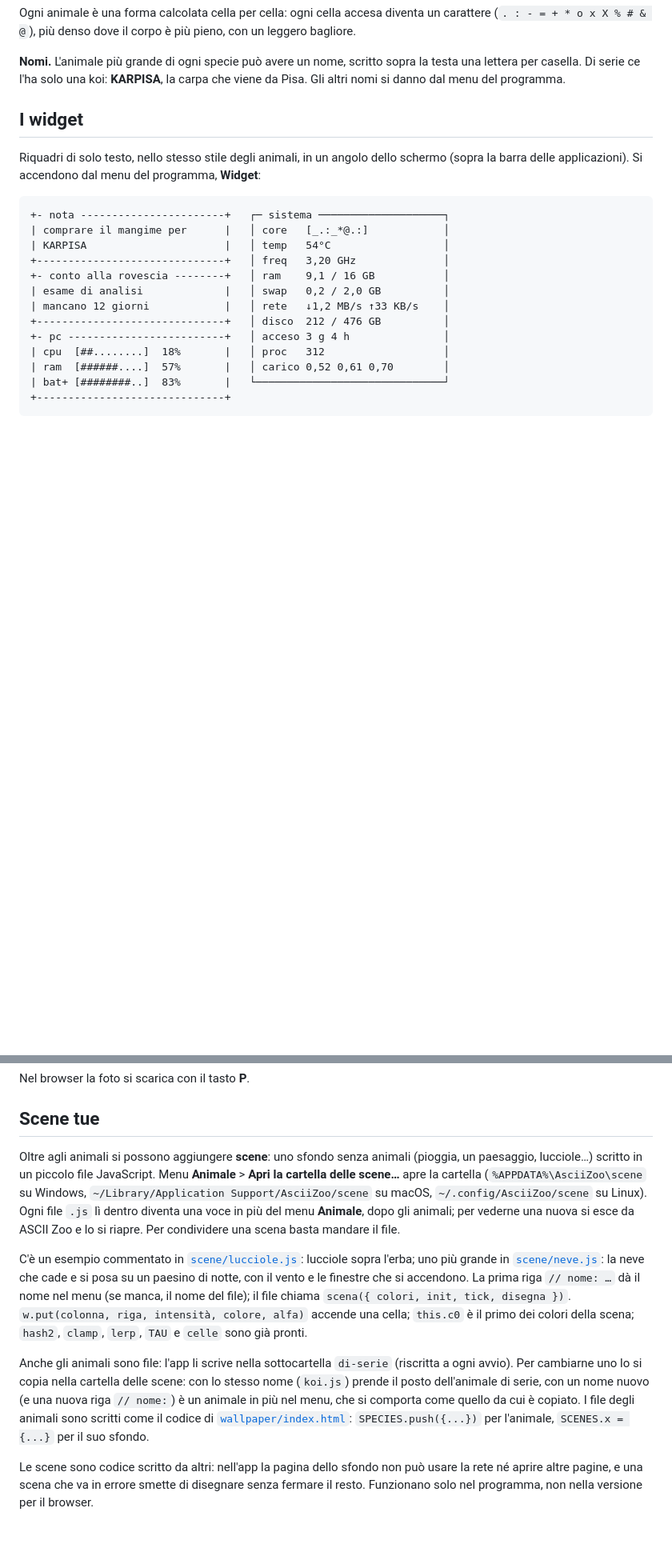
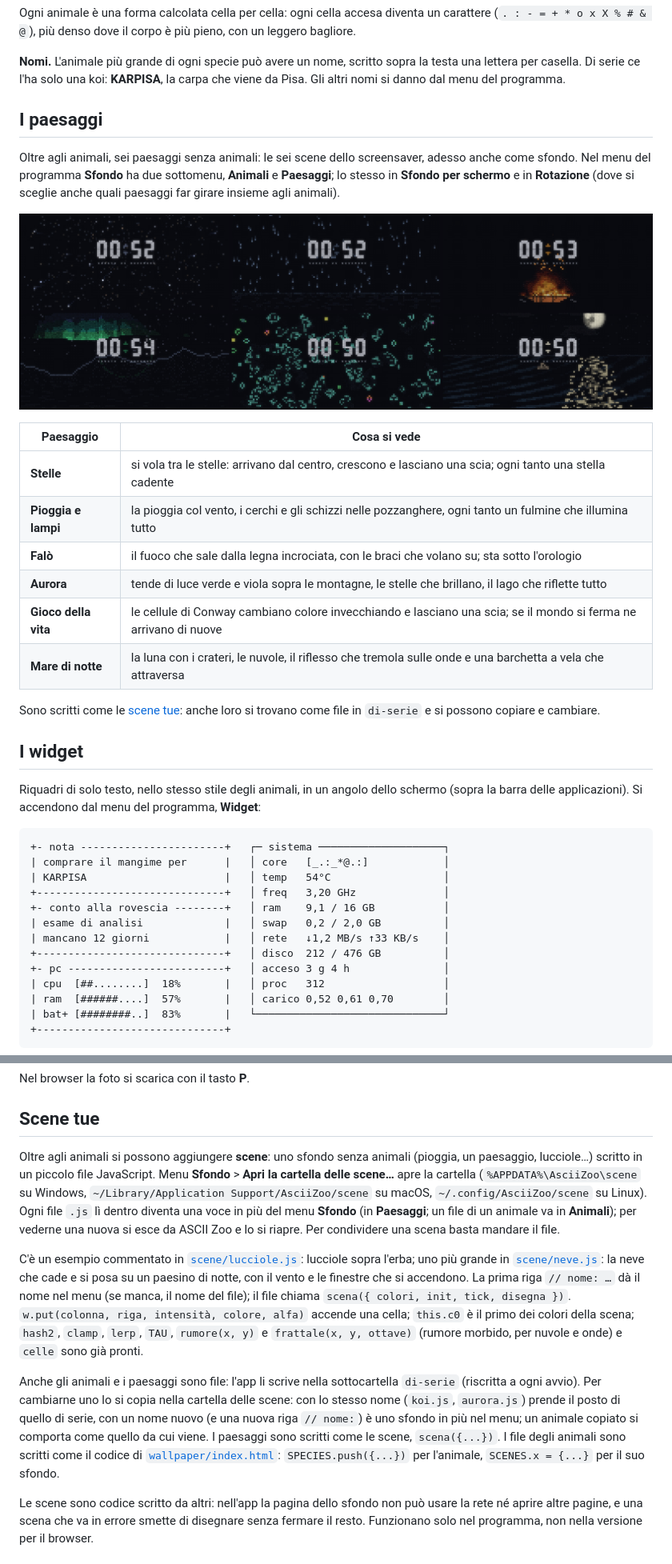
Before and after one commit to Tressilloide/ascii-zoo, a Markdown page: README.it.md, 2 parts joined by grey strips. Shown at 80% size. Rendered like a GitHub page; pictures changed too: docs/landscapes.png (added); blank space fills up the shorter version.

```diff
--- a/README.it.md
+++ b/README.it.md
@@ -36,6 +36,25 @@ Nove specie, una alla volta, ognuna con il suo ambiente. Di serie lo sfondo pass
 Ogni animale è una forma calcolata cella per cella: ogni cella accesa diventa un carattere (`. : - = + * o x X % # & @`), più denso dove il corpo è più pieno, con un leggero bagliore.
 
 **Nomi.** L'animale più grande di ogni specie può avere un nome, scritto sopra la testa una lettera per casella. Di serie ce l'ha solo una koi: **KARPISA**, la carpa che viene da Pisa. Gli altri nomi si danno dal menu del programma.
+
+## I paesaggi
+
+Oltre agli animali, sei paesaggi senza animali: le sei scene dello screensaver, adesso anche come sfondo. Nel menu del programma **Sfondo** ha due sottomenu, **Animali** e **Paesaggi**; lo stesso in **Sfondo per schermo** e in **Rotazione** (dove si sceglie anche quali paesaggi far girare insieme agli animali).
+
+<p align="center">
+  <img src="docs/landscapes.png" alt="I sei paesaggi con l'orologio: stelle, pioggia e lampi, falò, aurora sulle montagne, gioco della vita, mare di notte con la luna" width="100%">
+</p>
+
+| Paesaggio | Cosa si vede |
+|---|---|
+| **Stelle** | si vola tra le stelle: arrivano dal centro, crescono e lasciano una scia; ogni tanto una stella cadente |
+| **Pioggia e lampi** | la pioggia col vento, i cerchi e gli schizzi nelle pozzanghere, ogni tanto un fulmine che illumina tutto |
+| **Falò** | il fuoco che sale dalla legna incrociata, con le braci che volano su; sta sotto l'orologio |
+| **Aurora** | tende di luce verde e viola sopra le montagne, le stelle che brillano, il lago che riflette tutto |
+| **Gioco della vita** | le cellule di Conway cambiano colore invecchiando e lasciano una scia; se il mondo si ferma ne arrivano di nuove |
+| **Mare di notte** | la luna con i crateri, le nuvole, il riflesso che tremola sulle onde e una barchetta a vela che attraversa |
+
+Sono scritti come le [scene tue](#scene-tue): anche loro si trovano come file in `di-serie` e si possono copiare e cambiare.
 
 ## I widget
 
@@ -126,11 +145,11 @@ Nel browser la foto si scarica con il tasto **P**.
 
 ## Scene tue
 
-Oltre agli animali si possono aggiungere **scene**: uno sfondo senza animali (pioggia, un paesaggio, lucciole…) scritto in un piccolo file JavaScript. Menu **Animale** > **Apri la cartella delle scene…** apre la cartella (`%APPDATA%\AsciiZoo\scene` su Windows, `~/Library/Application Support/AsciiZoo/scene` su macOS, `~/.config/AsciiZoo/scene` su Linux). Ogni file `.js` lì dentro diventa una voce in più del menu **Animale**, dopo gli animali; per vederne una nuova si esce da ASCII Zoo e lo si riapre. Per condividere una scena basta mandare il file.
+Oltre agli animali si possono aggiungere **scene**: uno sfondo senza animali (pioggia, un paesaggio, lucciole…) scritto in un piccolo file JavaScript. Menu **Sfondo** > **Apri la cartella delle scene…** apre la cartella (`%APPDATA%\AsciiZoo\scene` su Windows, `~/Library/Application Support/AsciiZoo/scene` su macOS, `~/.config/AsciiZoo/scene` su Linux). Ogni file `.js` lì dentro diventa una voce in più del menu **Sfondo** (in **Paesaggi**; un file di un animale va in **Animali**); per vederne una nuova si esce da ASCII Zoo e lo si riapre. Per condividere una scena basta mandare il file.
 
-C'è un esempio commentato in [`scene/lucciole.js`](scene/lucciole.js): lucciole sopra l'erba; uno più grande in [`scene/neve.js`](scene/neve.js): la neve che cade e si posa su un paesino di notte, con il vento e le finestre che si accendono. La prima riga `// nome: …` dà il nome nel menu (se manca, il nome del file); il file chiama `scena({ colori, init, tick, disegna })`. `w.put(colonna, riga, intensità, colore, alfa)` accende una cella; `this.c0` è il primo dei colori della scena; `hash2`, `clamp`, `lerp`, `TAU` e `celle` sono già pronti.
+C'è un esempio commentato in [`scene/lucciole.js`](scene/lucciole.js): lucciole sopra l'erba; uno più grande in [`scene/neve.js`](scene/neve.js): la neve che cade e si posa su un paesino di notte, con il vento e le finestre che si accendono. La prima riga `// nome: …` dà il nome nel menu (se manca, il nome del file); il file chiama `scena({ colori, init, tick, disegna })`. `w.put(colonna, riga, intensità, colore, alfa)` accende una cella; `this.c0` è il primo dei colori della scena; `hash2`, `clamp`, `lerp`, `TAU`, `rumore(x, y)` e `frattale(x, y, ottave)` (rumore morbido, per nuvole e onde) e `celle` sono già pronti.
 
-Anche gli animali sono file: l'app li scrive nella sottocartella `di-serie` (riscritta a ogni avvio). Per cambiarne uno lo si copia nella cartella delle scene: con lo stesso nome (`koi.js`) prende il posto dell'animale di serie, con un nome nuovo (e una nuova riga `// nome:`) è un animale in più nel menu, che si comporta come quello da cui è copiato. I file degli animali sono scritti come il codice di [`wallpaper/index.html`](wallpaper/index.html): `SPECIES.push({...})` per l'animale, `SCENES.x = {...}` per il suo sfondo.
+Anche gli animali e i paesaggi sono file: l'app li scrive nella sottocartella `di-serie` (riscritta a ogni avvio). Per cambiarne uno lo si copia nella cartella delle scene: con lo stesso nome (`koi.js`, `aurora.js`) prende il posto di quello di serie, con un nome nuovo (e una nuova riga `// nome:`) è uno sfondo in più nel menu; un animale copiato si comporta come quello da cui viene. I paesaggi sono scritti come le scene, `scena({...})`. I file degli animali sono scritti come il codice di [`wallpaper/index.html`](wallpaper/index.html): `SPECIES.push({...})` per l'animale, `SCENES.x = {...}` per il suo sfondo.
 
 Le scene sono codice scritto da altri: nell'app la pagina dello sfondo non può usare la rete né aprire altre pagine, e una scena che va in errore smette di disegnare senza fermare il resto. Funzionano solo nel programma, non nella versione per il browser.
 
```
Also changed, not shown: other parts of README.it.md (+3 -3 lines), README.md (+9 -4 lines), app/README.md (+3 -1 lines), 9 other files.
